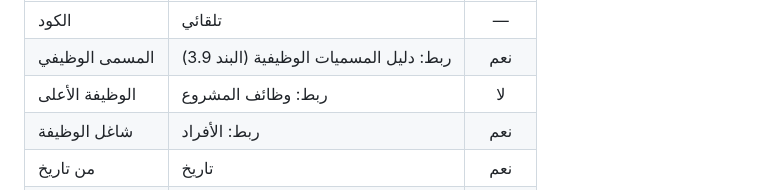
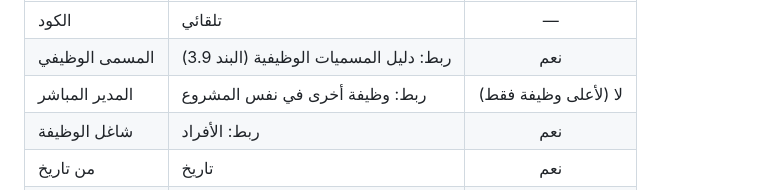
Before and after one commit to mohammadalgebaly-5492/azm, a Markdown page: docs/constitution.md, the part around the change. GitHub-like rendering.

Commit message:
الدستور: «المدير المباشر» بدل «الوظيفة الأعلى» في الهيكل التنظيمي
Co-Authored-By: Claude Opus 5.5 <noreply@anthropic.com>

```diff
--- a/docs/constitution.md
+++ b/docs/constitution.md
@@ -453,7 +453,7 @@
 |---|---|:---:|
 | الكود | تلقائي | — |
 | المسمى الوظيفي | ربط: دليل المسميات الوظيفية (البند 3.9) | نعم |
-| الوظيفة الأعلى | ربط: وظائف المشروع | لا |
+| المدير المباشر | ربط: وظيفة أخرى في نفس المشروع | لا (لأعلى وظيفة فقط) |
 | شاغل الوظيفة | ربط: الأفراد | نعم |
 | من تاريخ | تاريخ | نعم |
 | إلى تاريخ | تاريخ | لا |
```
